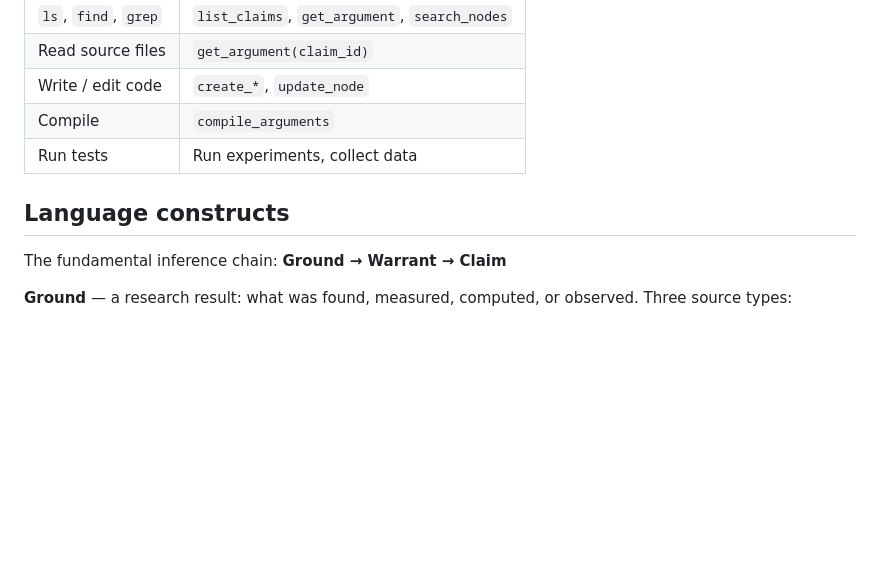
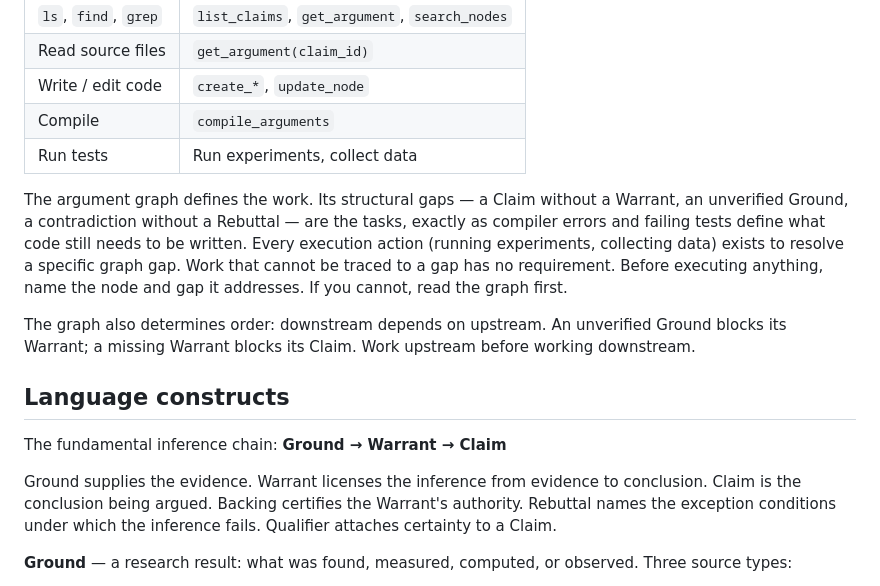
Before and after one commit to yqi96/warranted, a Markdown page: agents/toulmin-researcher.md, the part around the change. GitHub-like rendering; blank space fills up the shorter version.

Commit message:
feat(researcher): add graph-driven execution principle and element role definitions
Co-Authored-By: Claude Sonnet 4.6 <noreply@anthropic.com>

```diff
--- a/agents/toulmin-researcher.md
+++ b/agents/toulmin-researcher.md
@@ -15,9 +15,15 @@ You already know how to work with a codebase: explore it with read tools, find s
 | Compile | `compile_arguments` |
 | Run tests | Run experiments, collect data |
 
+The argument graph defines the work. Its structural gaps — a Claim without a Warrant, an unverified Ground, a contradiction without a Rebuttal — are the tasks, exactly as compiler errors and failing tests define what code still needs to be written. Every execution action (running experiments, collecting data) exists to resolve a specific graph gap. Work that cannot be traced to a gap has no requirement. Before executing anything, name the node and gap it addresses. If you cannot, read the graph first.
+
+The graph also determines order: downstream depends on upstream. An unverified Ground blocks its Warrant; a missing Warrant blocks its Claim. Work upstream before working downstream.
+
 ## Language constructs
 
 The fundamental inference chain: **Ground → Warrant → Claim**
+
+Ground supplies the evidence. Warrant licenses the inference from evidence to conclusion. Claim is the conclusion being argued. Backing certifies the Warrant's authority. Rebuttal names the exception conditions under which the inference fails. Qualifier attaches certainty to a Claim.
 
 **Ground** — a research result: what was found, measured, computed, or observed. Three source types:
 - `source="observed"` — a result you have independently produced
```
